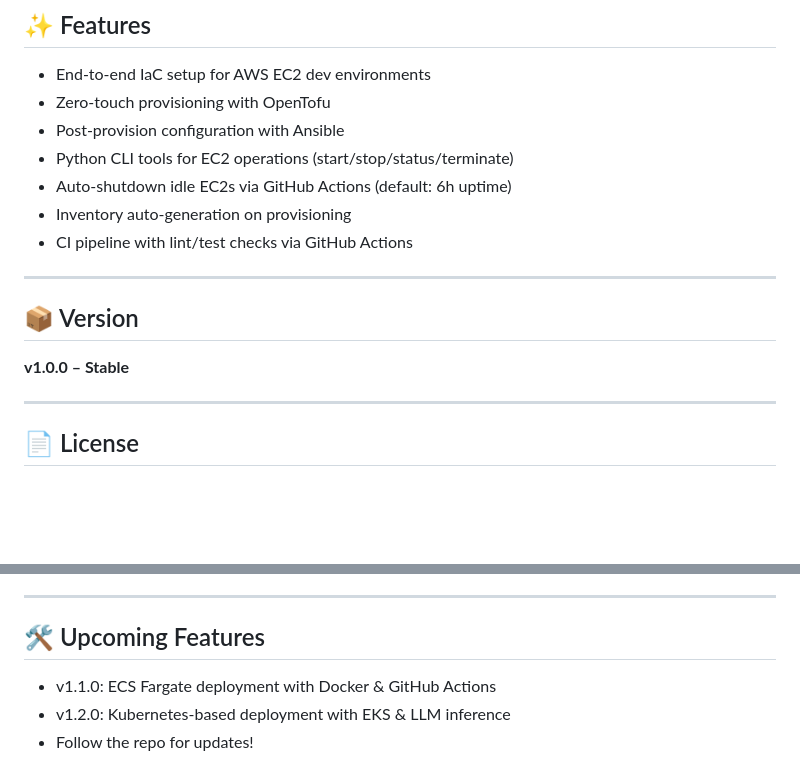
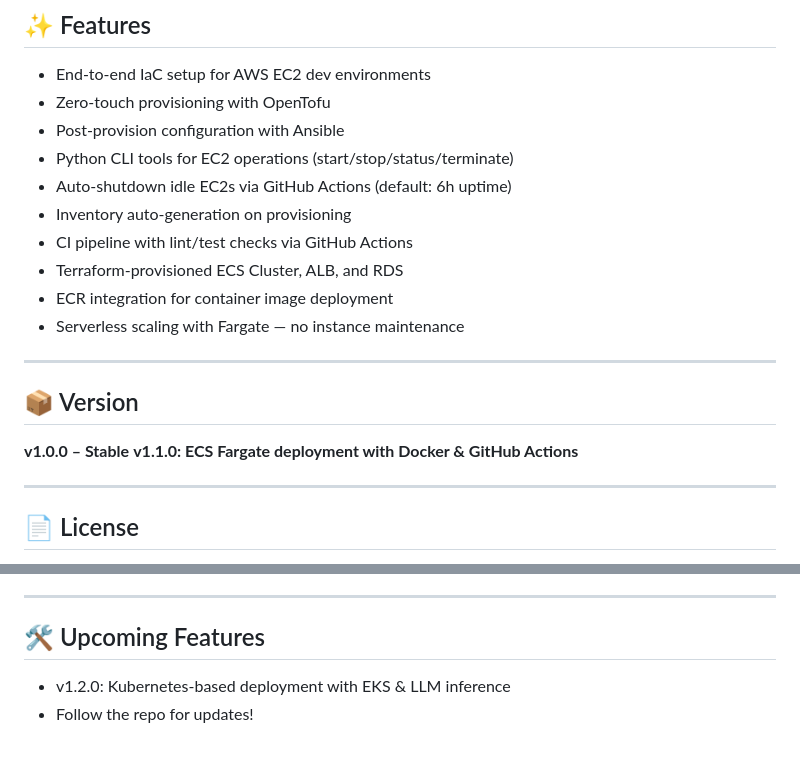
Before and after one commit to masashik/aws-ec2-utils, a Markdown page: README.md, 2 parts joined by grey strips. GitHub-like rendering; blank space fills up the shorter version.

Commit message:
Update README.md with ECS features and the released version.

```diff
--- a/README.md
+++ b/README.md
@@ -288,12 +288,17 @@ ec2-remove: error: the following arguments are required: --region
 - Auto-shutdown idle EC2s via GitHub Actions (default: 6h uptime)
 - Inventory auto-generation on provisioning
 - CI pipeline with lint/test checks via GitHub Actions
+- Terraform-provisioned ECS Cluster, ALB, and RDS
+- ECR integration for container image deployment
+- Serverless scaling with Fargate — no instance maintenance
+
 
 ---
 
 ## 📦 Version
 
 **v1.0.0 – Stable**
+**v1.1.0: ECS Fargate deployment with Docker & GitHub Actions**
 
 ---
 
@@ -310,6 +315,5 @@ MIT — see [LICENSE](./LICENSE)
 ---
 
 ## 🛠️ Upcoming Features
-- v1.1.0: ECS Fargate deployment with Docker & GitHub Actions
 - v1.2.0: Kubernetes-based deployment with EKS & LLM inference
 - Follow the repo for updates!
```
